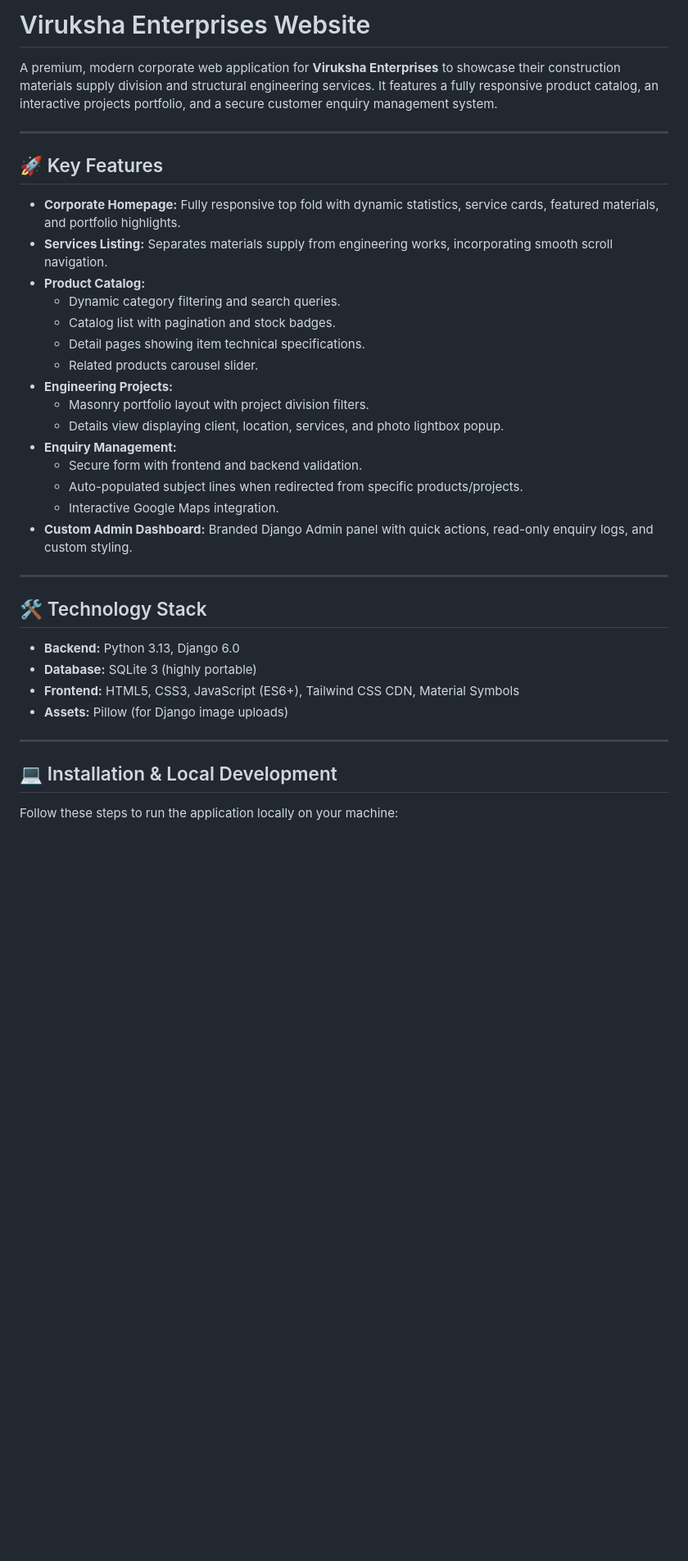
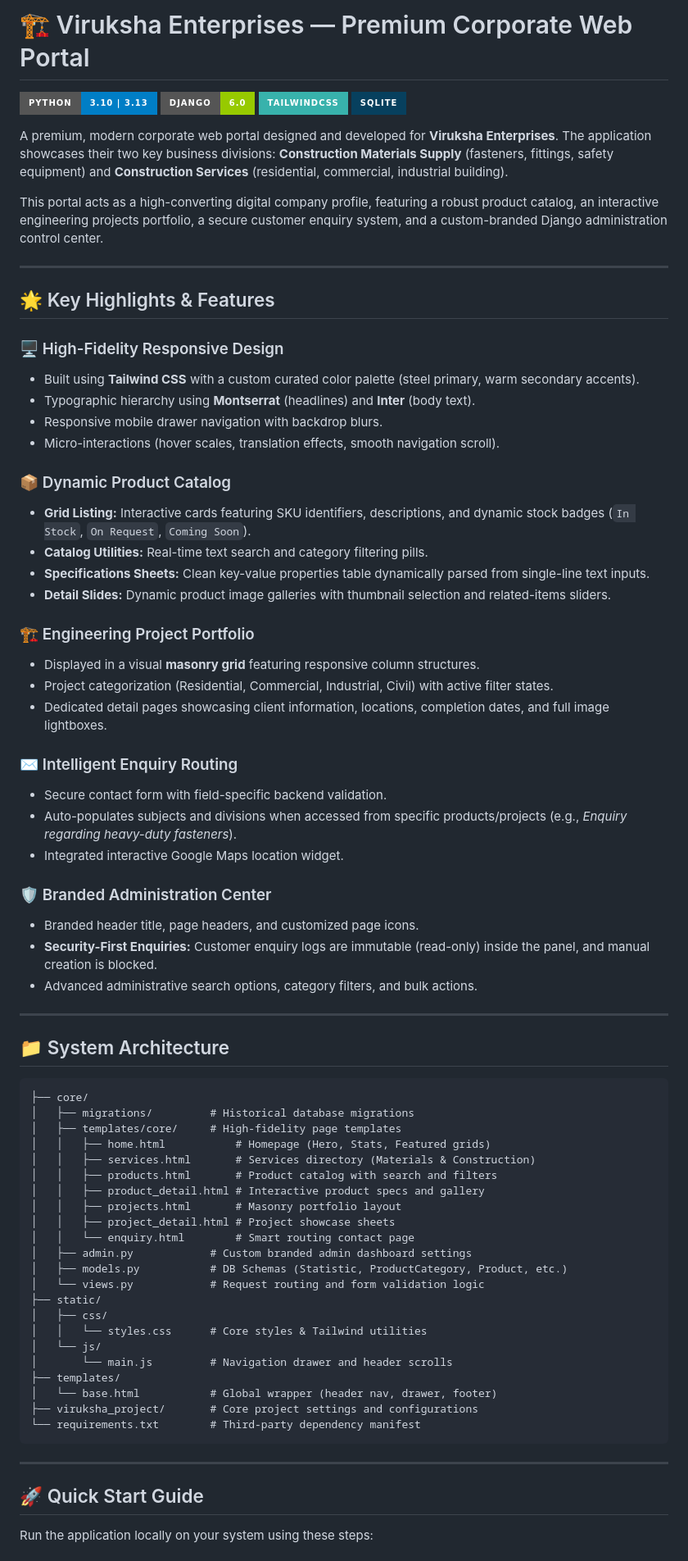
Before and after one commit to gokulsofficial-creator/viruksha, a Markdown page: README.md, the part around one of its changes. Shown at 82% size. Rendered like a GitHub page; badges without logos; blank space fills up the shorter version.

Commit message:
Docs: Upgrade README to developer-grade layout

````diff
--- a/README.md
+++ b/README.md
@@ -1,39 +1,77 @@
-# Viruksha Enterprises Website
+# 🏗️ Viruksha Enterprises — Premium Corporate Web Portal
 
-A premium, modern corporate web application for **Viruksha Enterprises** to showcase their construction materials supply division and structural engineering services. It features a fully responsive product catalog, an interactive projects portfolio, and a secure customer enquiry management system.
+[![Python Version](https://img.shields.io/badge/python-3.10%20%7C%203.13-blue.svg?style=for-the-badge&logo=python&logoColor=white)](https://www.python.org/)
+[![Django Version](https://img.shields.io/badge/django-6.0-green.svg?style=for-the-badge&logo=django&logoColor=white)](https://www.djangoproject.com/)
+[![Tailwind CSS](https://img.shields.io/badge/tailwindcss-%2338B2AC.svg?style=for-the-badge&logo=tailwind-css&logoColor=white)](https://tailwindcss.com/)
+[![SQLite](https://img.shields.io/badge/sqlite-%2307405e.svg?style=for-the-badge&logo=sqlite&logoColor=white)](https://www.sqlite.org/)
+
+A premium, modern corporate web portal designed and developed for **Viruksha Enterprises**. The application showcases their two key business divisions: **Construction Materials Supply** (fasteners, fittings, safety equipment) and **Construction Services** (residential, commercial, industrial building).
+
+This portal acts as a high-converting digital company profile, featuring a robust product catalog, an interactive engineering projects portfolio, a secure customer enquiry system, and a custom-branded Django administration control center.
 
 ---
 
-## 🚀 Key Features
+## 🌟 Key Highlights & Features
 
-*   **Corporate Homepage:** Fully responsive top fold with dynamic statistics, service cards, featured materials, and portfolio highlights.
-*   **Services Listing:** Separates materials supply from engineering works, incorporating smooth scroll navigation.
-*   **Product Catalog:**
-    *   Dynamic category filtering and search queries.
-    *   Catalog list with pagination and stock badges.
-    *   Detail pages showing item technical specifications.
-    *   Related products carousel slider.
-*   **Engineering Projects:**
-    *   Masonry portfolio layout with project division filters.
-    *   Details view displaying client, location, services, and photo lightbox popup.
-*   **Enquiry Management:**
-    *   Secure form with frontend and backend validation.
-    *   Auto-populated subject lines when redirected from specific products/projects.
-    *   Interactive Google Maps integration.
-*   **Custom Admin Dashboard:** Branded Django Admin panel with quick actions, read-only enquiry logs, and custom styling.
+### 🖥️ High-Fidelity Responsive Design
+- Built using **Tailwind CSS** with a custom curated color palette (steel primary, warm secondary accents).
+- Typographic hierarchy using **Montserrat** (headlines) and **Inter** (body text).
+- Responsive mobile drawer navigation with backdrop blurs.
+- Micro-interactions (hover scales, translation effects, smooth navigation scroll).
+
+### 📦 Dynamic Product Catalog
+- **Grid Listing:** Interactive cards featuring SKU identifiers, descriptions, and dynamic stock badges (`In Stock`, `On Request`, `Coming Soon`).
+- **Catalog Utilities:** Real-time text search and category filtering pills.
+- **Specifications Sheets:** Clean key-value properties table dynamically parsed from single-line text inputs.
+- **Detail Slides:** Dynamic product image galleries with thumbnail selection and related-items sliders.
+
+### 🏗️ Engineering Project Portfolio
+- Displayed in a visual **masonry grid** featuring responsive column structures.
+- Project categorization (Residential, Commercial, Industrial, Civil) with active filter states.
+- Dedicated detail pages showcasing client information, locations, completion dates, and full image lightboxes.
+
+### ✉️ Intelligent Enquiry Routing
+- Secure contact form with field-specific backend validation.
+- Auto-populates subjects and divisions when accessed from specific products/projects (e.g., *Enquiry regarding heavy-duty fasteners*).
+- Integrated interactive Google Maps location widget.
+
+### 🛡️ Branded Administration Center
+- Branded header title, page headers, and customized page icons.
+- **Security-First Enquiries:** Customer enquiry logs are immutable (read-only) inside the panel, and manual creation is blocked.
+- Advanced administrative search options, category filters, and bulk actions.
 
 ---
 
-## 🛠️ Technology Stack
+## 📁 System Architecture
 
-*   **Backend:** Python 3.13, Django 6.0
-*   **Database:** SQLite 3 (highly portable)
-*   **Frontend:** HTML5, CSS3, JavaScript (ES6+), Tailwind CSS CDN, Material Symbols
-*   **Assets:** Pillow (for Django image uploads)
+```text
+├── core/
+│   ├── migrations/         # Historical database migrations
+│   ├── templates/core/     # High-fidelity page templates
+│   │   ├── home.html           # Homepage (Hero, Stats, Featured grids)
+│   │   ├── services.html       # Services directory (Materials & Construction)
+│   │   ├── products.html       # Product catalog with search and filters
+│   │   ├── product_detail.html # Interactive product specs and gallery
+│   │   ├── projects.html       # Masonry portfolio layout
+│   │   ├── project_detail.html # Project showcase sheets
+│   │   └── enquiry.html        # Smart routing contact page
+│   ├── admin.py            # Custom branded admin dashboard settings
+│   ├── models.py           # DB Schemas (Statistic, ProductCategory, Product, etc.)
+│   └── views.py            # Request routing and form validation logic
+├── static/
+│   ├── css/
+│   │   └── styles.css      # Core styles & Tailwind utilities
+│   └── js/
+│       └── main.js         # Navigation drawer and header scrolls
+├── templates/
+│   └── base.html           # Global wrapper (header nav, drawer, footer)
+├── viruksha_project/       # Core project settings and configurations
+└── requirements.txt        # Third-party dependency manifest
+```
 
 ---
 
-## 💻 Installation & Local Development
+## 🚀 Quick Start Guide
 
-Follow these steps to run the application locally on your machine:
+Run the application locally on your system using these steps:
 
````
Also changed, not shown: other parts of README.md (+16 -33 lines).
